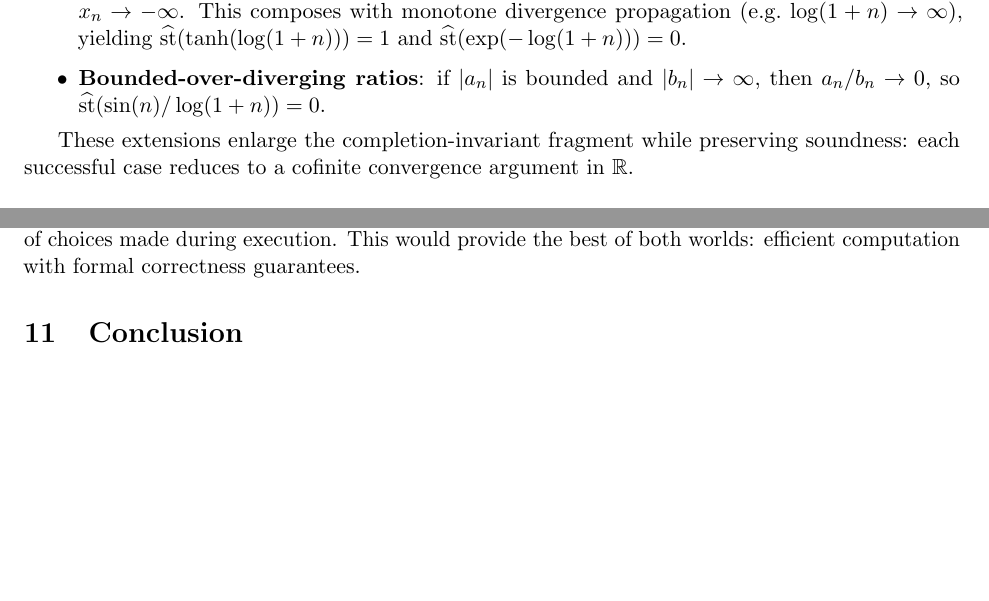
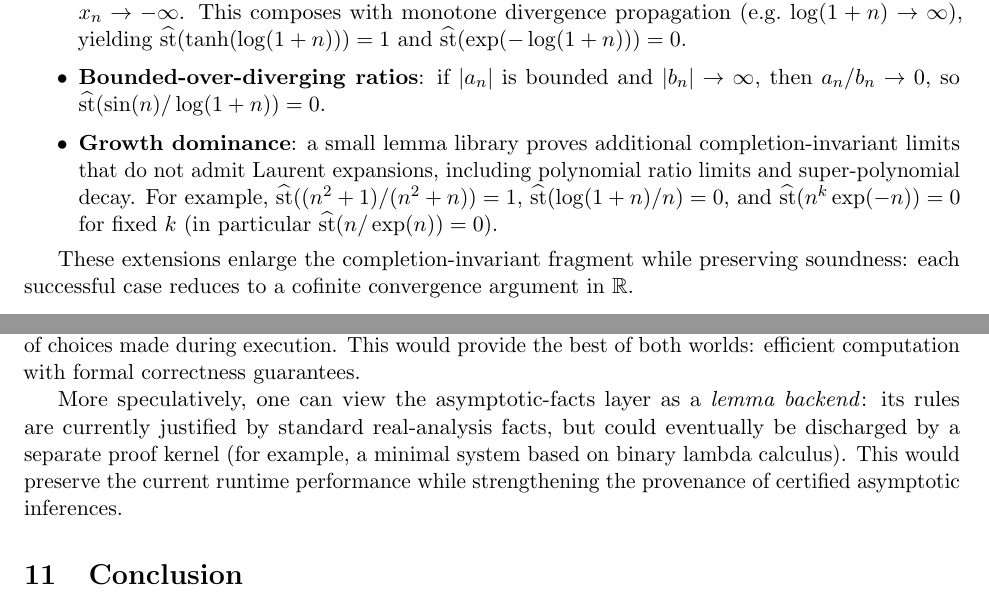
Before and after one commit to krzysztofwos/hyperreals, a LaTeX paper (paper/paper.tex): two parts of pages 7 and 20 of 22, joined at a grey line, cut so that both start at the same text, the shorter picture padded with empty space. Compiled offline with pdfLaTeX.

Commit message:
Paper: Document Tier-3 growth dominance lemmas
Update the standard part extraction section to cover the new
dominance/decay rules:

- Add growth-dominance examples to st-hat intro paragraph
- Add "Growth dominance" bullet in Limitations and Extensions
- Add lemma backend / BLC integration paragraph in Future Directions

```diff
--- a/paper/paper.tex
+++ b/paper/paper.tex
@@ -227,6 +229,7 @@ Beyond the analytic Laurent/Taylor fragment, our asymptotic-facts layer proves n
 \item \textbf{Bounded--vanishing tails}: if $r(n)$ is uniformly bounded and $g(n)\to 0$ (e.g.\ $g(n)=1/n$), then $r(n)g(n)\to 0$; thus $\sthat(\sin(n)/n)=0$ and $\sthat(1+(-1)^n/n)=1$.
 \item \textbf{Monotone limits at infinity}: if $x_n\to\pm\infty$, then $\tanh(x_n)\to\pm 1$ and $\exp(x_n)\to 0$ for $x_n\to-\infty$. This composes with monotone divergence propagation (e.g.\ $\log(1+n)\to\infty$), yielding $\sthat(\tanh(\log(1+n)))=1$ and $\sthat(\exp(-\log(1+n)))=0$.
 \item \textbf{Bounded-over-diverging ratios}: if $|a_n|$ is bounded and $|b_n|\to\infty$, then $a_n/b_n\to 0$, so $\sthat(\sin(n)/\log(1+n))=0$.
+\item \textbf{Growth dominance}: a small lemma library proves additional completion-invariant limits that do not admit Laurent expansions, including polynomial ratio limits and super-polynomial decay. For example, $\sthat((n^2+1)/(n^2+n))=1$, $\sthat(\log(1+n)/n)=0$, and $\sthat(n^k\exp(-n))=0$ for fixed $k$ (in particular $\sthat(n/\exp(n))=0$).
 \end{itemize}
 
 These extensions enlarge the completion-invariant fragment while preserving soundness: each successful case reduces to a cofinite convergence argument in $\R$.
@@ -601,6 +604,9 @@ The completion-based recipe suggested by our ultrafilter interface may apply to
 
 Connecting our implementation to proof assistants would enable verified computations with hyperreals. The partial ultrafilter construction could generate proof certificates that witness the consistency of choices made during execution. This would provide the best of both worlds: efficient computation with formal correctness guarantees.
 
+More speculatively, one can view the asymptotic-facts layer as a \emph{lemma backend}: its rules are currently justified by standard real-analysis facts, but could eventually be discharged by a separate proof kernel (for example, a minimal system based on binary lambda calculus). This would preserve the current runtime performance while strengthening the provenance of certified asymptotic inferences.
+
+
 % =====================================================================
 \section{Conclusion}\label{sec:conclusion}
 
```
Also changed, not shown: paper/paper.pdf, paper/paper.tex (4 more changed lines).
